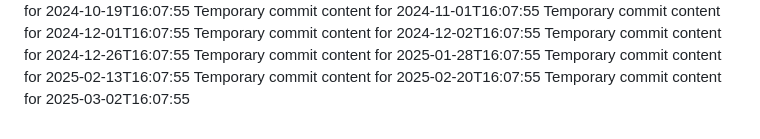
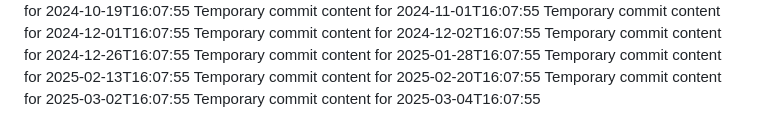
Before and after one commit to Andreiij/beta-718-q, a Markdown page: report.md, the part around the change. GitHub-like rendering.

```diff
--- a/report.md
+++ b/report.md
@@ -79,3 +79,4 @@ Temporary commit content for 2025-01-28T16:07:55
 Temporary commit content for 2025-02-13T16:07:55
 Temporary commit content for 2025-02-20T16:07:55
 Temporary commit content for 2025-03-02T16:07:55
+Temporary commit content for 2025-03-04T16:07:55
```
